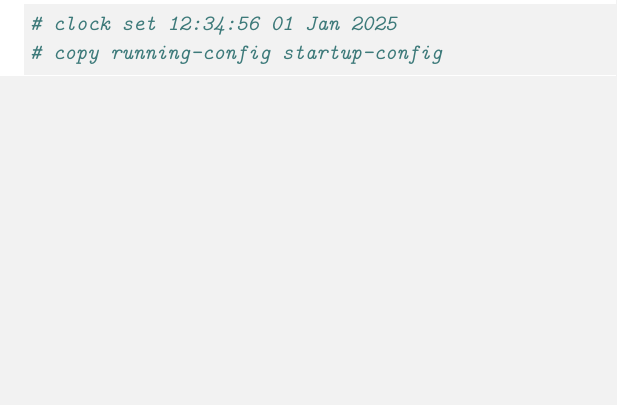
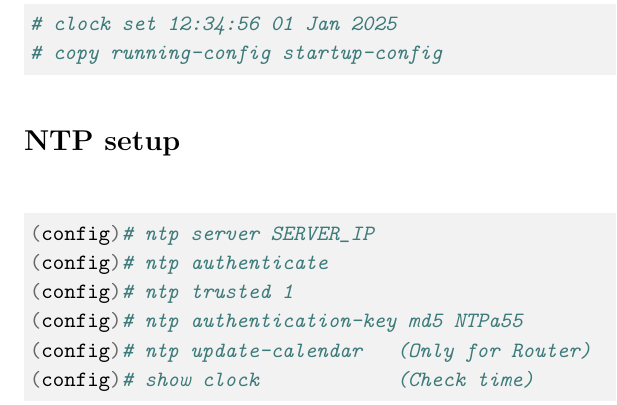
Before and after one commit to radubuzas/CiscoNetworkTopologySetupGuide, a LaTeX document (main.tex): part of page 5 of 5, cut so that both start at the same text, the shorter picture padded with empty space. Compiled offline with pdfLaTeX.

Commit message:
Added commands for NTP protocol

```diff
--- a/main.tex
+++ b/main.tex
@@ -201,4 +201,14 @@ Turn off the router and add \textbf{HWIC-2T} module for additional interfaces, a
 # copy running-config startup-config
 \end{minted}
 
+\section*{NTP setup}
+\begin{minted}[bgcolor=lightgray,fontsize=\small,breaklines]{bash}
+(config)# ntp server SERVER_IP
+(config)# ntp authenticate
+(config)# ntp trusted 1
+(config)# ntp authentication-key md5 NTPa55
+(config)# ntp update-calendar   (Only for Router)
+(config)# show clock            (Check time)
+\end{minted}
+
 \end{document}
```
